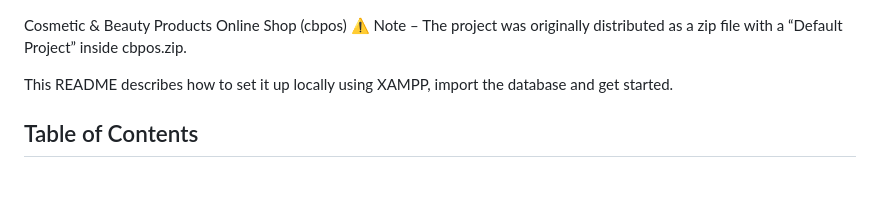
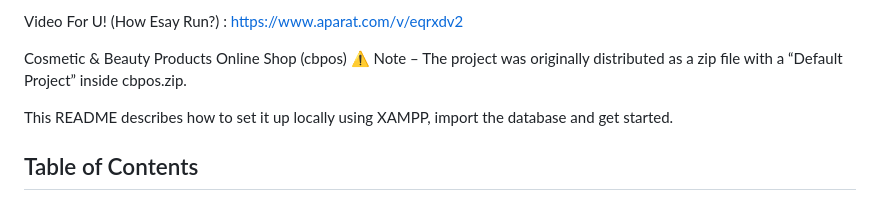
Before and after one commit to Silent-Galaxy/ui_ux_FullShop, a Markdown page: README.md, the part around the change. Rendered like a GitHub page.

```diff
--- a/README.md
+++ b/README.md
@@ -1,3 +1,5 @@
+Video For U! (How Esay Run?) : https://www.aparat.com/v/eqrxdv2
+
 Cosmetic & Beauty Products Online Shop (cbpos)
 ⚠️ Note – The project was originally distributed as a zip file with a “Default Project” inside cbpos.zip.
 
```
